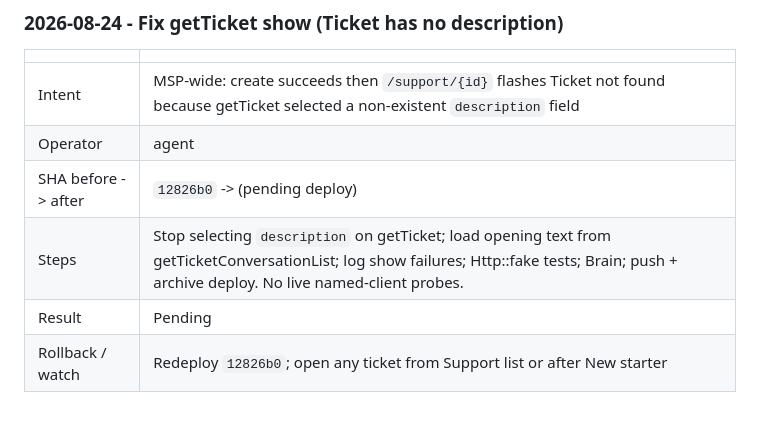
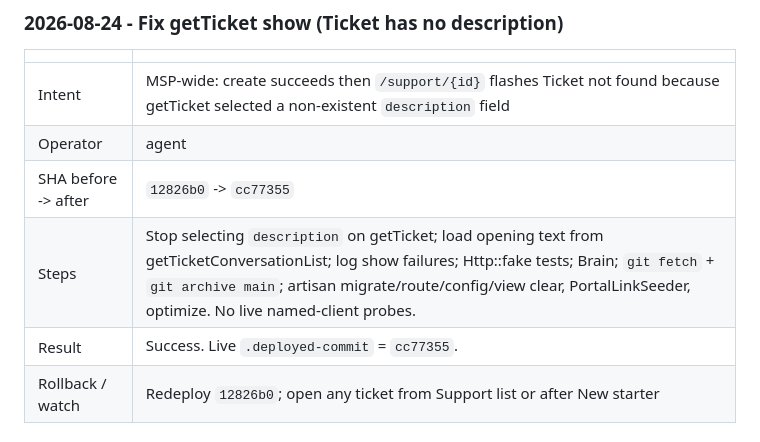
Before and after one commit to T4shby/OnIT-Portal, a Markdown page: Brain/ServerOpsLog.md, the part around the change. Rendered like a GitHub page.

Commit message:
Record getTicket show fix deploy at cc77355.
Co-authored-by: Cursor <cursoragent@cursor.com>

```diff
--- a/Brain/ServerOpsLog.md
+++ b/Brain/ServerOpsLog.md
@@ -39,9 +39,9 @@ Agents must append here whenever they work on the server - see `.cursor/rules/se
 |---|---|
 | Intent | MSP-wide: create succeeds then `/support/{id}` flashes Ticket not found because getTicket selected a non-existent `description` field |
 | Operator | agent |
-| SHA before -> after | `12826b0` -> (pending deploy) |
-| Steps | Stop selecting `description` on getTicket; load opening text from getTicketConversationList; log show failures; Http::fake tests; Brain; push + archive deploy. No live named-client probes. |
-| Result | Pending |
+| SHA before -> after | `12826b0` -> `cc77355` |
+| Steps | Stop selecting `description` on getTicket; load opening text from getTicketConversationList; log show failures; Http::fake tests; Brain; `git fetch` + `git archive main`; artisan migrate/route/config/view clear, PortalLinkSeeder, optimize. No live named-client probes. |
+| Result | Success. Live `.deployed-commit` = `cc77355`. |
 | Rollback / watch | Redeploy `12826b0`; open any ticket from Support list or after New starter |
 
 ### 2026-08-24 - Document MSP-wide createTicket + GraphQL clientError handling
```
